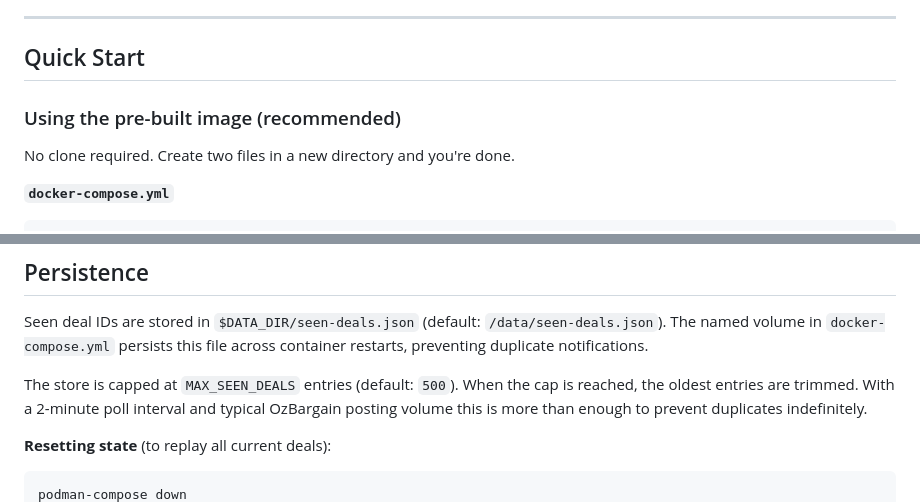
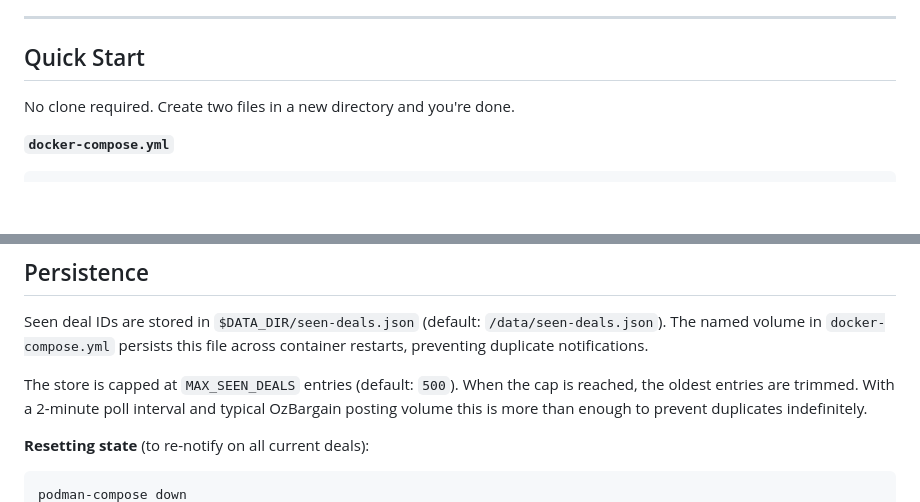
Before and after one commit to SiriXAU/dealmaster, a Markdown page: README.md, 2 parts joined by grey strips. Rendered like a GitHub page; blank space fills up the shorter version.

````diff
--- a/README.md
+++ b/README.md
@@ -19,8 +19,6 @@ Dealmaster monitors [OzBargain](https://www.ozbargain.com.au/deals) for new deal
 ---
 
 ## Quick Start
-
-### Using the pre-built image (recommended)
 
 No clone required. Create two files in a new directory and you're done.
 
@@ -141,6 +127,6 @@ Seen deal IDs are stored in `$DATA_DIR/seen-deals.json` (default: `/data/seen-de
 
 The store is capped at `MAX_SEEN_DEALS` entries (default: `500`). When the cap is reached, the oldest entries are trimmed. With a 2-minute poll interval and typical OzBargain posting volume this is more than enough to prevent duplicates indefinitely.
 
-**Resetting state** (to replay all current deals):
+**Resetting state** (to re-notify on all current deals):
 ```bash
 podman-compose down
````
Also changed, not shown: other parts of README.md (+10 -51 lines).
